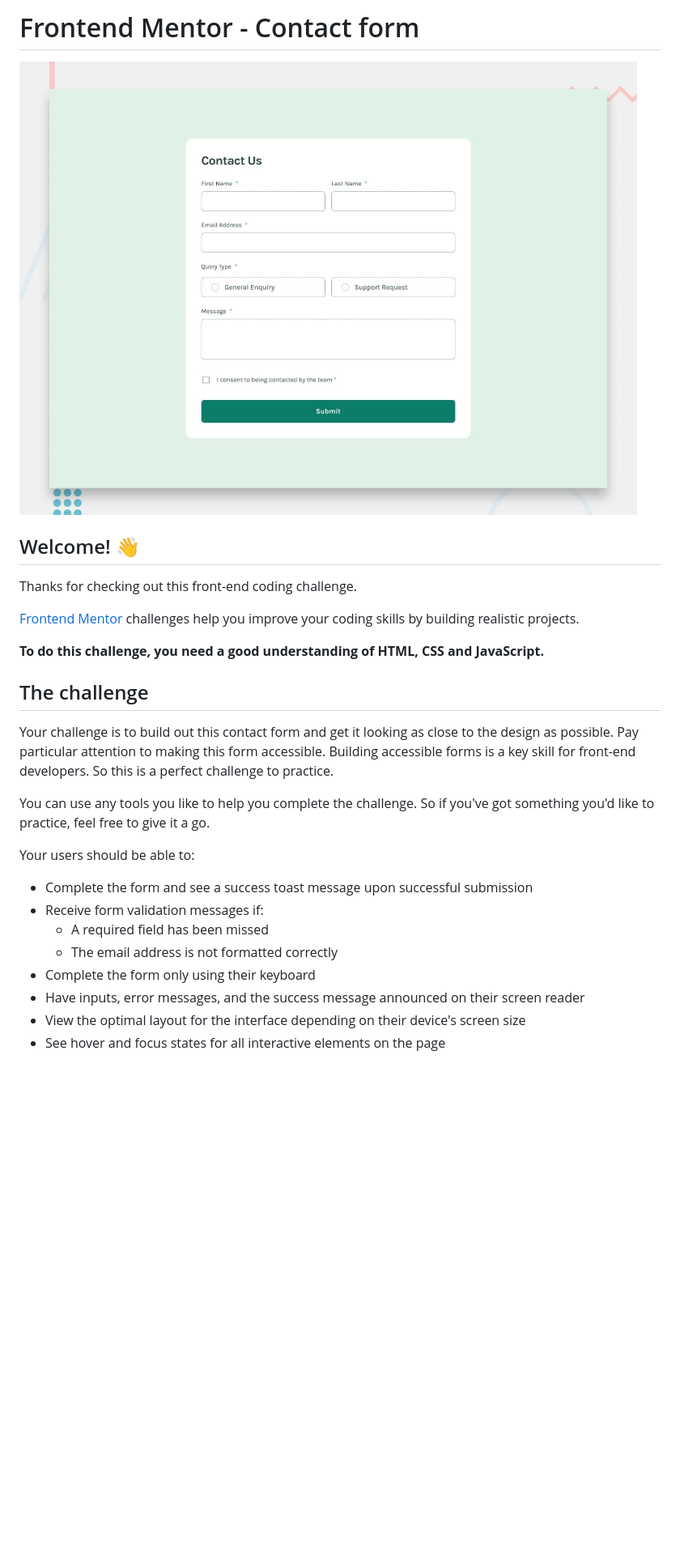
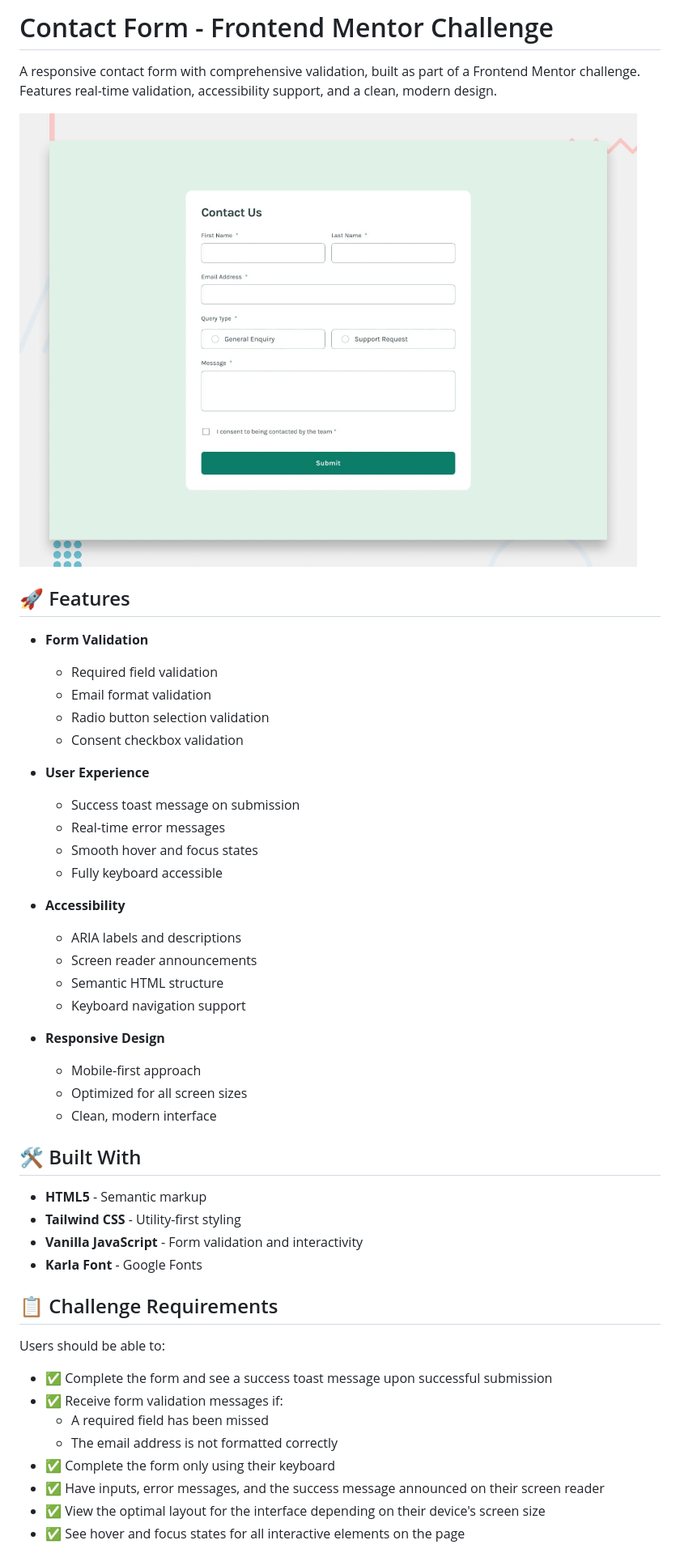
Before and after one commit to Max-Mendes91/CONTACT-FORM-MAIN, a Markdown page: README.md, the part around the change printed below. Shown: that part at 81% size. GitHub-like rendering; blank space fills up the shorter version.

```diff
--- a/README.md
+++ b/README.md
@@ -1,29 +1,51 @@
-# Frontend Mentor - Contact form
+# Contact Form - Frontend Mentor Challenge
 
-![Design preview for the Contact form coding challenge](./design/desktop-preview.jpg)
+A responsive contact form with comprehensive validation, built as part of a Frontend Mentor challenge. Features real-time validation, accessibility support, and a clean, modern design.
 
-## Welcome! 👋
+![Contact Form Preview](./design/desktop-preview.jpg)
 
-Thanks for checking out this front-end coding challenge.
+## 🚀 Features
 
-[Frontend Mentor](https://www.frontendmentor.io) challenges help you improve your coding skills by building realistic projects.
+- **Form Validation**
+  - Required field validation
+  - Email format validation
+  - Radio button selection validation
+  - Consent checkbox validation
 
-**To do this challenge, you need a good understanding of HTML, CSS and JavaScript.**
+- **User Experience**
+  - Success toast message on submission
+  - Real-time error messages
+  - Smooth hover and focus states
+  - Fully keyboard accessible
 
-## The challenge
+- **Accessibility**
+  - ARIA labels and descriptions
+  - Screen reader announcements
+  - Semantic HTML structure
+  - Keyboard navigation support
 
-Your challenge is to build out this contact form and get it looking as close to the design as possible. Pay particular attention to making this form accessible. Building accessible forms is a key skill for front-end developers. So this is a perfect challenge to practice.
+- **Responsive Design**
+  - Mobile-first approach
+  - Optimized for all screen sizes
+  - Clean, modern interface
 
-You can use any tools you like to help you complete the challenge. So if you've got something you'd like to practice, feel free to give it a go.
+## 🛠️ Built With
 
-Your users should be able to:
+- **HTML5** - Semantic markup
+- **Tailwind CSS** - Utility-first styling
+- **Vanilla JavaScript** - Form validation and interactivity
+- **Karla Font** - Google Fonts
 
-- Complete the form and see a success toast message upon successful submission
-- Receive form validation messages if:
+## 📋 Challenge Requirements
+
+Users should be able to:
+
+- ✅ Complete the form and see a success toast message upon successful submission
+- ✅ Receive form validation messages if:
   - A required field has been missed
   - The email address is not formatted correctly
-- Complete the form only using their keyboard
-- Have inputs, error messages, and the success message announced on their screen reader
-- View the optimal layout for the interface depending on their device's screen size
-- See hover and focus states for all interactive elements on the page
+- ✅ Complete the form only using their keyboard
+- ✅ Have inputs, error messages, and the success message announced on their screen reader
+- ✅ View the optimal layout for the interface depending on their device's screen size
+- ✅ See hover and focus states for all interactive elements on the page
 
```
Also changed, not shown: other parts of README.md (+72 -43 lines).
